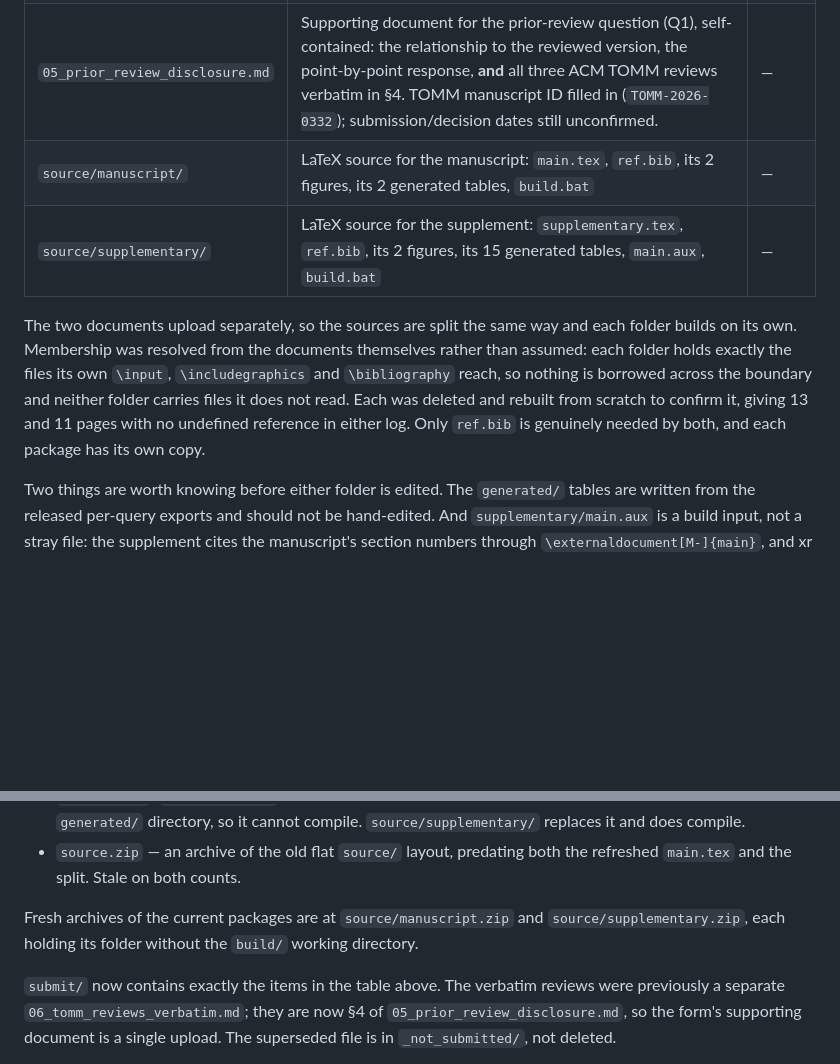
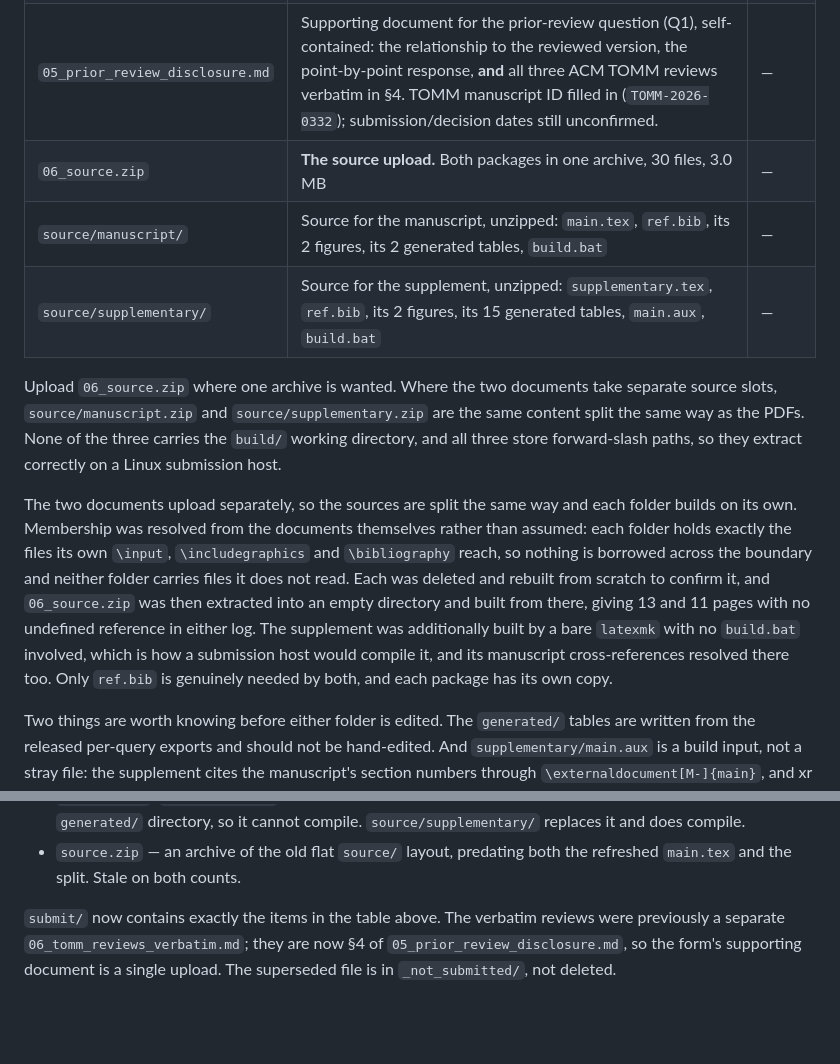
Before and after one commit to mabo1215/PPEDCRF, a Markdown page: submit/00_MANIFEST.md, 2 parts joined by grey strips. Rendered like a GitHub page; blank space fills up the shorter version.

Commit message:
Add the single-archive source upload, and check it the way a host would
Portals differ on whether they want one source archive or one per document, so
06_source.zip now carries both packages and the two per-document zips stay for
the split case. All three exclude the build/ working directory and store
forward-slash paths -- PowerShell's Compress-Archive has been known to write
backslash entry names, which extract as one flat directory of literally-named
files on a Linux host, so that was checked rather than assumed.

Verified by extracting 06_source.zip into an empty directory and building both
documents from there, and separately by compiling the supplement with a bare
latexmk, no build.bat involved, since that is what a submission host would
actually run. Its cross-references to the manuscript resolved from the shipped
.aux in both cases.

Correcting a claim in the previous commit: the standalone supplement build
produced a PDF of identical size and content, not identical bytes. A PDF embeds
its creation time, so two compiles never match byte for byte; the evidence is
the matching page count, matching byte size, and zero undefined references.

Co-Authored-By: Claude Opus 5 (1M context) <noreply@anthropic.com>
Claude-Session: https://claude.ai/code/session_018SoE8y18igoWbme5C9hDgZ

```diff
--- a/submit/00_MANIFEST.md
+++ b/submit/00_MANIFEST.md
@@ -17,17 +17,27 @@ PDFs with those same page counts.
 | `03_titlepage.pdf` | Title page (authors, affiliations) | 1 |
 | `04_cover_letter.txt` | Cover letter, incl. the over-length request | — |
 | `05_prior_review_disclosure.md` | Supporting document for the prior-review question (Q1), self-contained: the relationship to the reviewed version, the point-by-point response, **and** all three ACM TOMM reviews verbatim in §4. TOMM manuscript ID filled in (`TOMM-2026-0332`); submission/decision dates still unconfirmed. | — |
-| `source/manuscript/` | LaTeX source for the manuscript: `main.tex`, `ref.bib`, its 2 figures, its 2 generated tables, `build.bat` | — |
-| `source/supplementary/` | LaTeX source for the supplement: `supplementary.tex`, `ref.bib`, its 2 figures, its 15 generated tables, `main.aux`, `build.bat` | — |
+| `06_source.zip` | **The source upload.** Both packages in one archive, 30 files, 3.0 MB | — |
+| `source/manuscript/` | Source for the manuscript, unzipped: `main.tex`, `ref.bib`, its 2 figures, its 2 generated tables, `build.bat` | — |
+| `source/supplementary/` | Source for the supplement, unzipped: `supplementary.tex`, `ref.bib`, its 2 figures, its 15 generated tables, `main.aux`, `build.bat` | — |
+
+Upload `06_source.zip` where one archive is wanted. Where the two documents take
+separate source slots, `source/manuscript.zip` and `source/supplementary.zip`
+are the same content split the same way as the PDFs. None of the three carries
+the `build/` working directory, and all three store forward-slash paths, so they
+extract correctly on a Linux submission host.
 
 The two documents upload separately, so the sources are split the same way and
 each folder builds on its own. Membership was resolved from the documents
 themselves rather than assumed: each folder holds exactly the files its own
 `\input`, `\includegraphics` and `\bibliography` reach, so nothing is borrowed
 across the boundary and neither folder carries files it does not read. Each was
-deleted and rebuilt from scratch to confirm it, giving 13 and 11 pages with no
-undefined reference in either log. Only `ref.bib` is genuinely needed by both,
-and each package has its own copy.
+deleted and rebuilt from scratch to confirm it, and `06_source.zip` was then
+extracted into an empty directory and built from there, giving 13 and 11 pages
+with no undefined reference in either log. The supplement was additionally built
+by a bare `latexmk` with no `build.bat` involved, which is how a submission host
+would compile it, and its manuscript cross-references resolved there too. Only
+`ref.bib` is genuinely needed by both, and each package has its own copy.
 
 Two things are worth knowing before either folder is edited. The `generated/`
 tables are written from the released per-query exports and should not be
@@ -61,10 +71,6 @@ Everything that does not belong in the upload has been moved into
   `source/supplementary/` replaces it and does compile.
 - `source.zip` — an archive of the old flat `source/` layout, predating both the
   refreshed `main.tex` and the split. Stale on both counts.
-
-Fresh archives of the current packages are at `source/manuscript.zip` and
-`source/supplementary.zip`, each holding its folder without the `build/`
-working directory.
 
 `submit/` now contains exactly the items in the table above. The verbatim
 reviews were previously a separate `06_tomm_reviews_verbatim.md`; they are now
```
